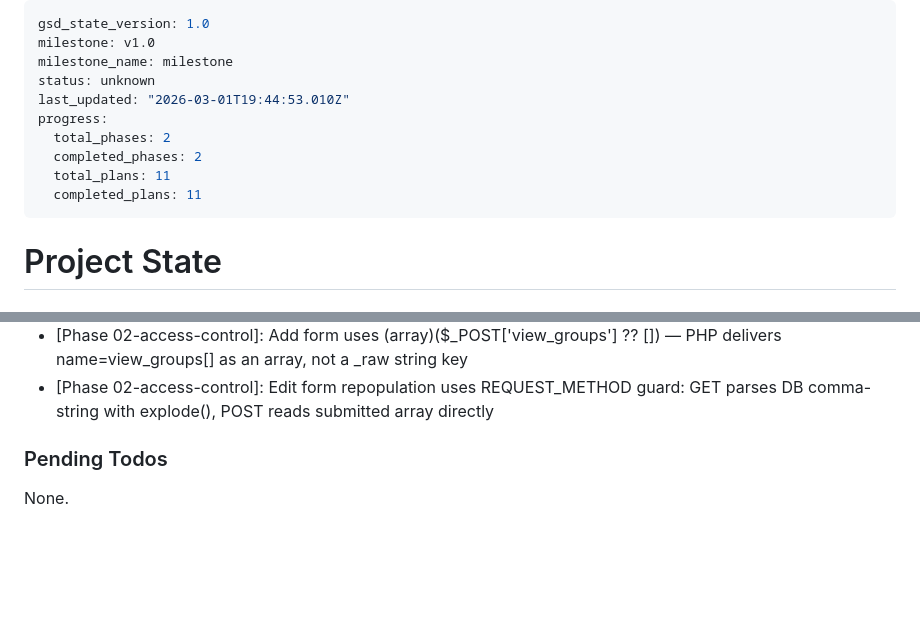
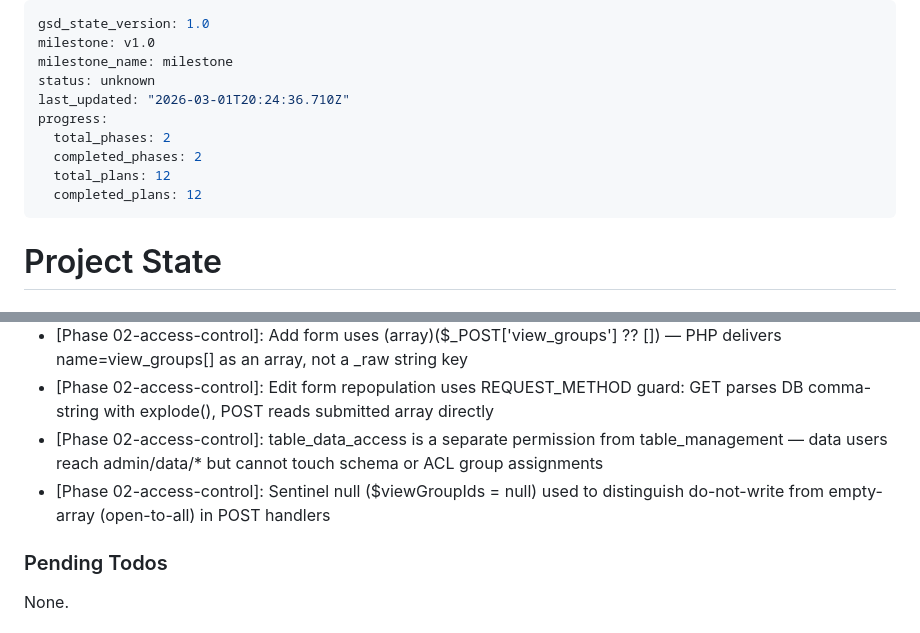
Before and after one commit to wcharliebrown/Snow, a Markdown page: .planning/STATE.md, 2 parts joined by grey strips. Rendered like a GitHub page; blank space fills up the shorter version.

Commit message:
docs(02-06): checkpoint reached — 2/3 tasks complete, awaiting human-verify
- SUMMARY.md created documenting table_data_access permission gap closure
- STATE.md updated with decisions and session position
- ROADMAP.md updated with phase 2 plan 6 progress

```diff
--- a/.planning/STATE.md
+++ b/.planning/STATE.md
@@ -3,12 +3,12 @@ gsd_state_version: 1.0
 milestone: v1.0
 milestone_name: milestone
 status: unknown
-last_updated: "2026-03-01T19:44:53.010Z"
+last_updated: "2026-03-01T20:24:36.710Z"
 progress:
   total_phases: 2
   completed_phases: 2
-  total_plans: 11
-  completed_plans: 11
+  total_plans: 12
+  completed_plans: 12
 ---
 
 # Project State
@@ -89,6 +89,8 @@ Recent decisions affecting current work:
 - [Phase 02-03]: Delete form hidden entirely for view-only users (not just disabled) — consistent with cannot-edit semantics
 - [Phase 02-access-control]: Add form uses (array)($_POST['view_groups'] ?? []) — PHP delivers name=view_groups[] as an array, not a _raw string key
 - [Phase 02-access-control]: Edit form repopulation uses REQUEST_METHOD guard: GET parses DB comma-string with explode(), POST reads submitted array directly
+- [Phase 02-access-control]: table_data_access is a separate permission from table_management — data users reach admin/data/* but cannot touch schema or ACL group assignments
+- [Phase 02-access-control]: Sentinel null ($viewGroupIds = null) used to distinguish do-not-write from empty-array (open-to-all) in POST handlers
 
 ### Pending Todos
 
```
Also changed, not shown: .planning/ROADMAP.md (+1 -1 lines), 1 other file.
